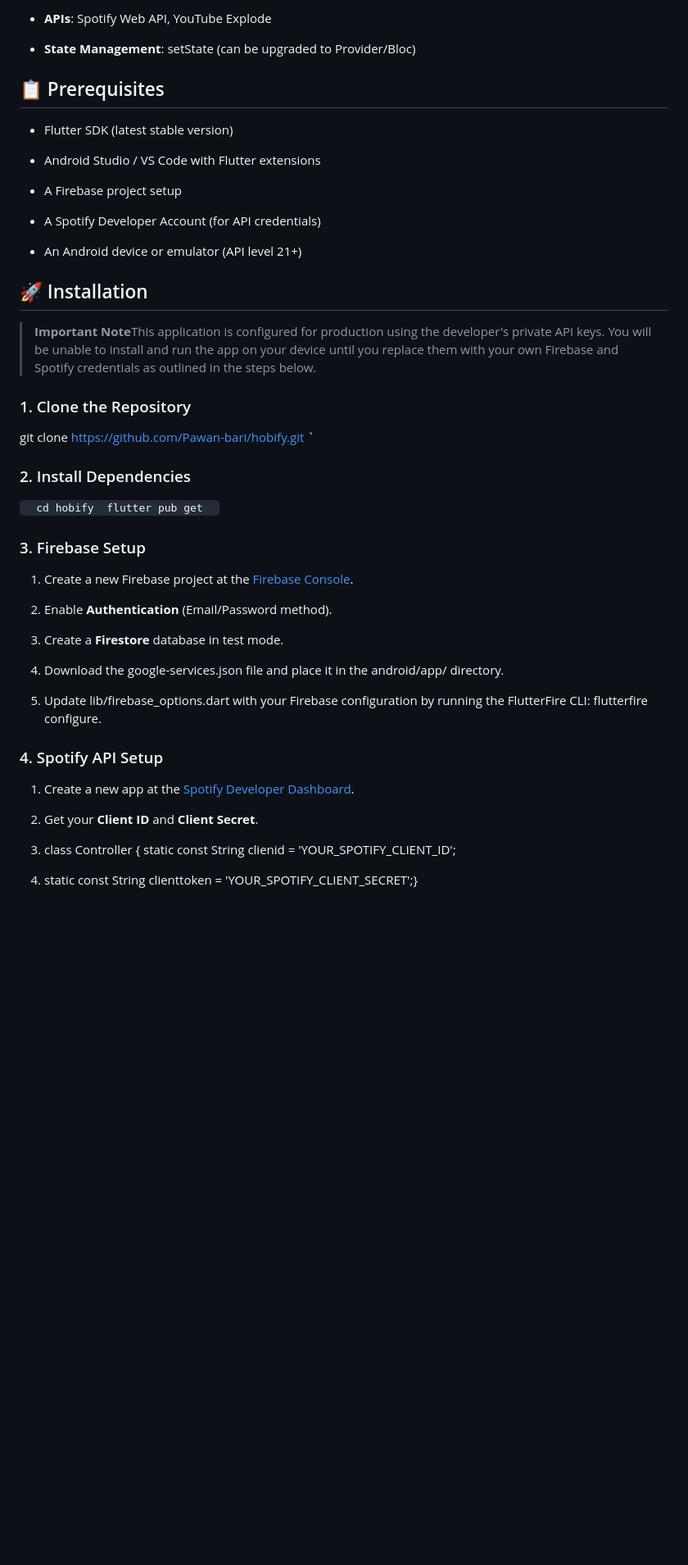
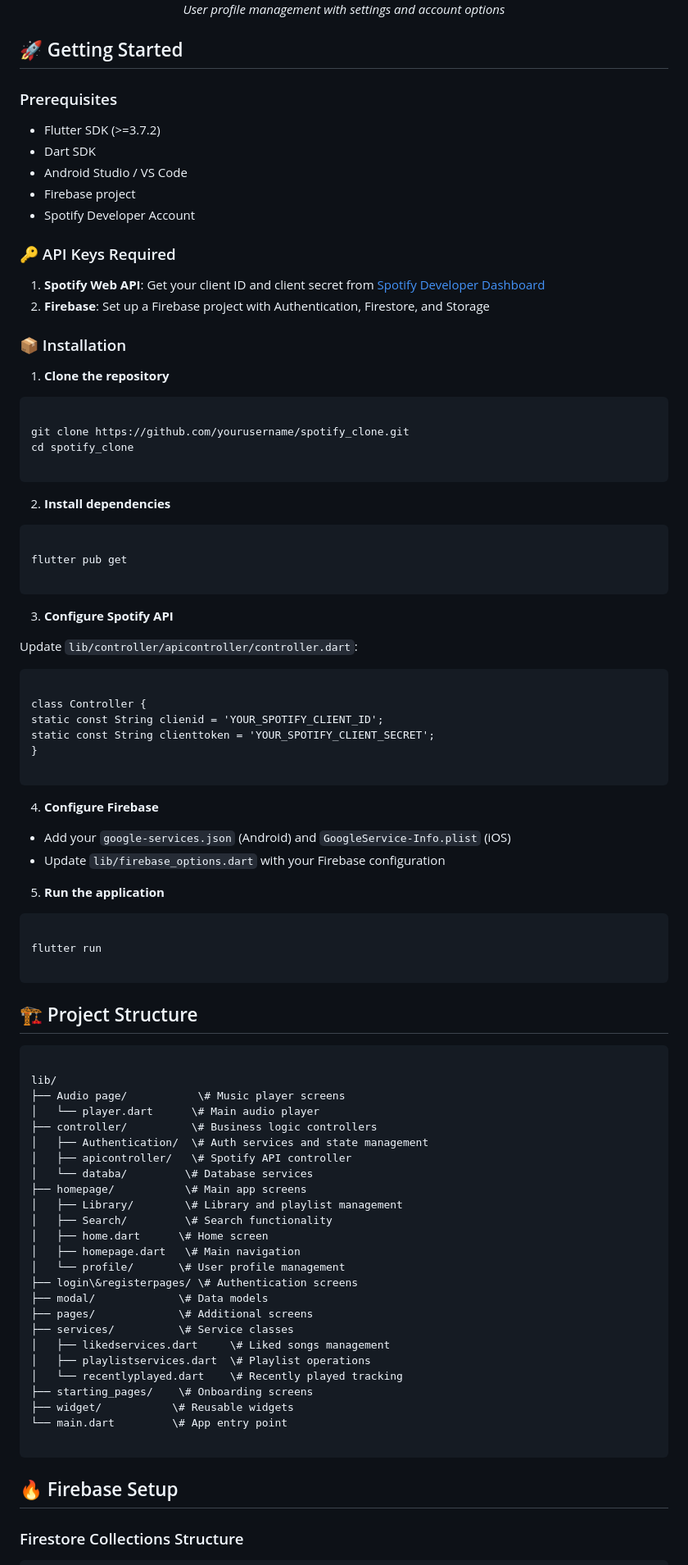
Before and after one commit to Pawan-bari/hobify, a Markdown page: README.md, the part around one of its changes. Shown at 82% size. Drawn GitHub-style; blank space fills up the shorter version.

````diff
--- a/README.md
+++ b/README.md
@@ -38,56 +59,95 @@ A feature-rich music streaming application built with Flutter that replicates Sp
 
-*   **APIs**: Spotify Web API, YouTube Explode
+*User profile management with settings and account options*
 
-*   **State Management**: setState (can be upgraded to Provider/Bloc)
+</div>
 
+## 🚀 Getting Started
 
-📋 Prerequisites
-----------------
+### Prerequisites
+- Flutter SDK (>=3.7.2)
+- Dart SDK
+- Android Studio / VS Code
+- Firebase project
+- Spotify Developer Account
 
-*   Flutter SDK (latest stable version)
+### 🔑 API Keys Required
+1. **Spotify Web API**: Get your client ID and client secret from [Spotify Developer Dashboard](https://developer.spotify.com/)
+2. **Firebase**: Set up a Firebase project with Authentication, Firestore, and Storage
 
-*   Android Studio / VS Code with Flutter extensions
+### 📦 Installation
 
-*   A Firebase project setup
+1. **Clone the repository**
+```
 
-*   A Spotify Developer Account (for API credentials)
+git clone https://github.com/yourusername/spotify_clone.git
+cd spotify_clone
 
-*   An Android device or emulator (API level 21+)
+```
 
+2. **Install dependencies**
+```
 
-🚀 Installation
----------------
+flutter pub get
 
-> **Important Note**This application is configured for production using the developer's private API keys. You will be unable to install and run the app on your device until you replace them with your own Firebase and Spotify credentials as outlined in the steps below.
+```
 
-### 1\. Clone the Repository
+3. **Configure Spotify API**
 
-  git clone https://github.com/Pawan-bari/hobify.git   `
+Update `lib/controller/apicontroller/controller.dart`:
+```
 
-### 2\. Install Dependencies
+class Controller {
+static const String clienid = 'YOUR_SPOTIFY_CLIENT_ID';
+static const String clienttoken = 'YOUR_SPOTIFY_CLIENT_SECRET';
+}
 
-`   cd hobify  flutter pub get   `
+```
 
-### 3\. Firebase Setup
+4. **Configure Firebase**
 
-1.  Create a new Firebase project at the [Firebase Console](https://console.firebase.google.com/).
+- Add your `google-services.json` (Android) and `GoogleService-Info.plist` (iOS)
+- Update `lib/firebase_options.dart` with your Firebase configuration
 
-2.  Enable **Authentication** (Email/Password method).
+5. **Run the application**
+```
 
-3.  Create a **Firestore** database in test mode.
+flutter run
 
-4.  Download the google-services.json file and place it in the android/app/ directory.
+```
 
-5.  Update lib/firebase\_options.dart with your Firebase configuration by running the FlutterFire CLI: flutterfire configure.
+## 🏗️ Project Structure
 
+```
 
-### 4\. Spotify API Setup
+lib/
+├── Audio page/           \# Music player screens
+│   └── player.dart      \# Main audio player
+├── controller/          \# Business logic controllers
+│   ├── Authentication/  \# Auth services and state management
+│   ├── apicontroller/   \# Spotify API controller
+│   └── databa/         \# Database services
+├── homepage/           \# Main app screens
+│   ├── Library/        \# Library and playlist management
+│   ├── Search/         \# Search functionality
+│   ├── home.dart      \# Home screen
+│   ├── homepage.dart   \# Main navigation
+│   └── profile/       \# User profile management
+├── login\&registerpages/ \# Authentication screens
+├── modal/             \# Data models
+├── pages/             \# Additional screens
+├── services/          \# Service classes
+│   ├── likedservices.dart     \# Liked songs management
+│   ├── playlistservices.dart  \# Playlist operations
+│   └── recentlyplayed.dart    \# Recently played tracking
+├── starting_pages/    \# Onboarding screens
+├── widget/           \# Reusable widgets
+└── main.dart         \# App entry point
 
-1.  Create a new app at the [Spotify Developer Dashboard](https://developer.spotify.com/dashboard).
+```
 
-2.  Get your **Client ID** and **Client Secret**.
+## 🔥 Firebase Setup
 
-3.  class Controller { static const String clienid = 'YOUR\_SPOTIFY\_CLIENT\_ID';
-4.  static const String clienttoken = 'YOUR\_SPOTIFY\_CLIENT\_SECRET';}
+### Firestore Collections Structure
 
+```
 
````
Also changed, not shown: other parts of README.md (+214 -33 lines).
